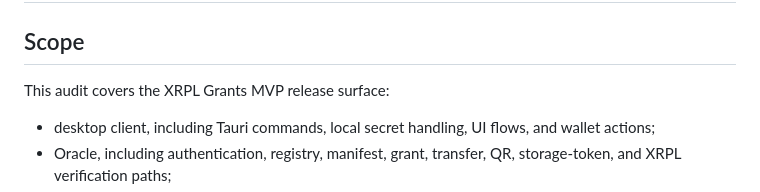
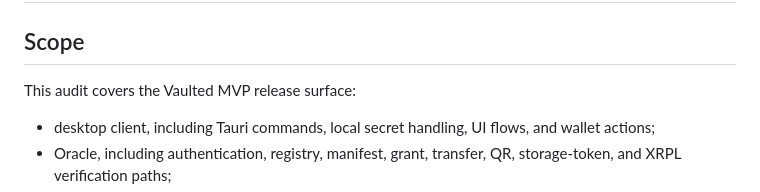
Before and after one commit to nova7272/vaulted, a Markdown page: docs/SECURITY_AUDIT.md, the part around the change. GitHub-like rendering.

```diff
--- a/docs/SECURITY_AUDIT.md
+++ b/docs/SECURITY_AUDIT.md
@@ -2,7 +2,7 @@
 
 ## Scope
 
-This audit covers the XRPL Grants MVP release surface:
+This audit covers the Vaulted MVP release surface:
 
 - desktop client, including Tauri commands, local secret handling, UI flows, and wallet actions;
 - Oracle, including authentication, registry, manifest, grant, transfer, QR, storage-token, and XRPL verification paths;
```
Also changed, not shown: docs/RELEASE_NOTES_v1.0.0-mvp.md (added, +51 -0 lines).
